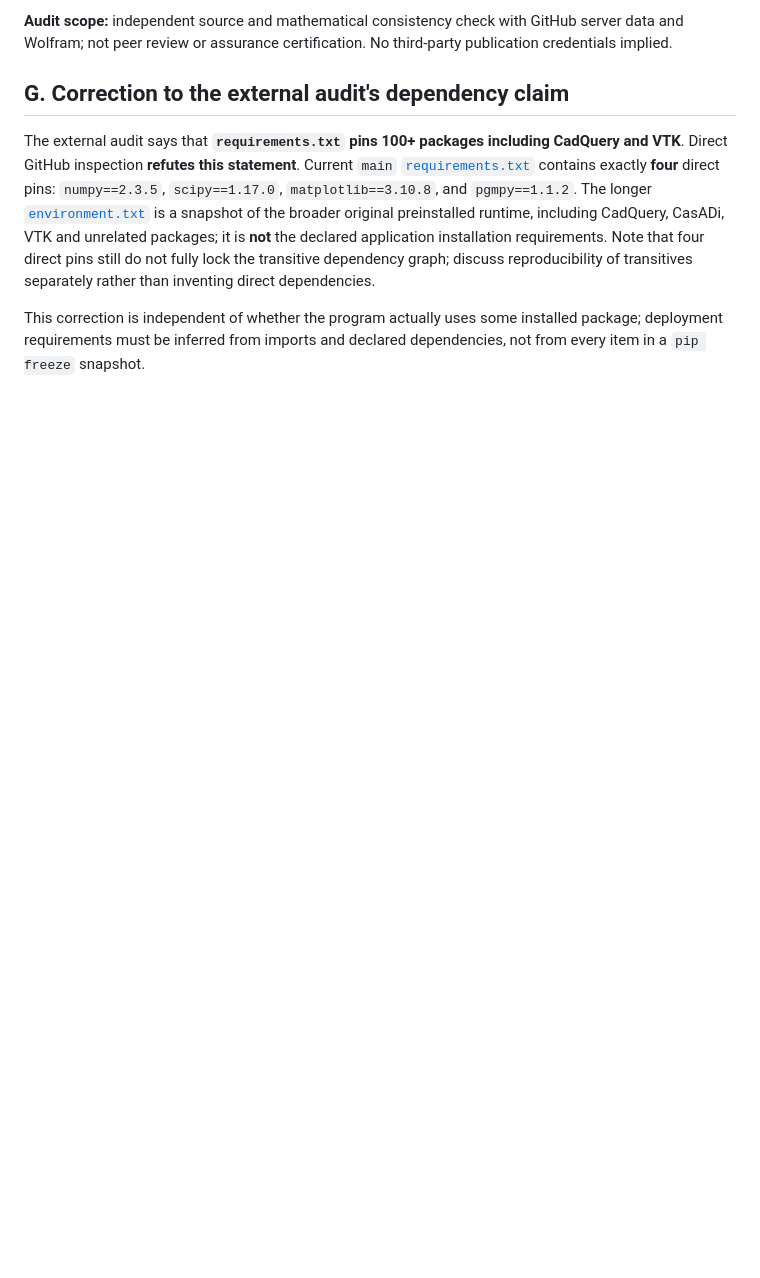
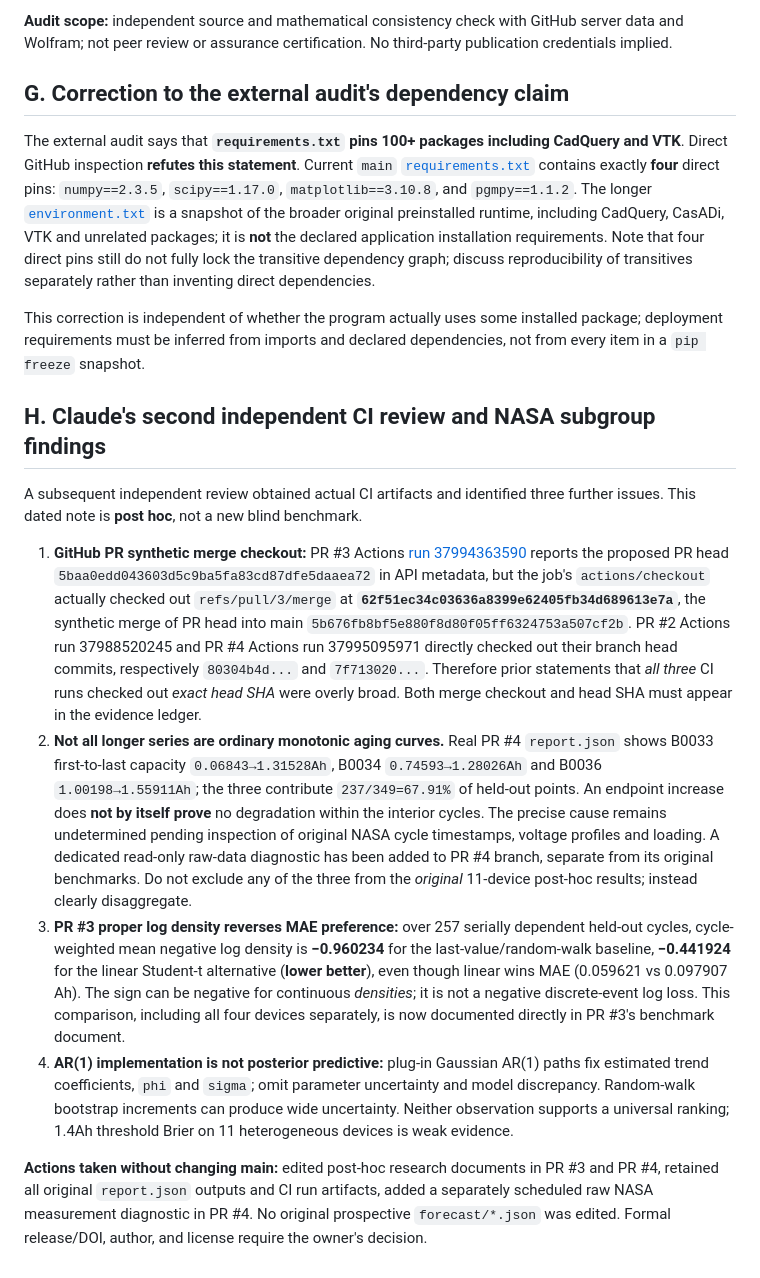
Before and after one commit to MedeiroszJoao/Project-Vulcan, a Markdown page: docs/EXTERNAL_HANDOFF_AUDIT_2026-10-09.md, the part around the change. Rendered like a GitHub page; blank space fills up the shorter version.

Commit message:
Audit: document PR3 synthetic merge checkout, log-score reversal and atypical NASA capacity trajectories

```diff
--- a/docs/EXTERNAL_HANDOFF_AUDIT_2026-10-09.md
+++ b/docs/EXTERNAL_HANDOFF_AUDIT_2026-10-09.md
@@ -80,3 +80,14 @@ Do **not** merely relax file-integrity checks or rewrite the published JSON. Kee
 The external audit says that **`requirements.txt` pins 100+ packages including CadQuery and VTK**. Direct GitHub inspection **refutes this statement**. Current `main` [`requirements.txt`](https://github.com/MedeiroszJoao/Project-Vulcan/blob/main/requirements.txt) contains exactly **four** direct pins: `numpy==2.3.5`, `scipy==1.17.0`, `matplotlib==3.10.8`, and `pgmpy==1.1.2`. The longer [`environment.txt`](https://github.com/MedeiroszJoao/Project-Vulcan/blob/main/environment.txt) is a snapshot of the broader original preinstalled runtime, including CadQuery, CasADi, VTK and unrelated packages; it is **not** the declared application installation requirements. Note that four direct pins still do not fully lock the transitive dependency graph; discuss reproducibility of transitives separately rather than inventing direct dependencies.
 
 This correction is independent of whether the program actually uses some installed package; deployment requirements must be inferred from imports and declared dependencies, not from every item in a `pip freeze` snapshot.
+
+## H. Claude's second independent CI review and NASA subgroup findings
+
+A subsequent independent review obtained actual CI artifacts and identified three further issues. This dated note is **post hoc**, not a new blind benchmark.
+
+1. **GitHub PR synthetic merge checkout:** PR #3 Actions [run 37994363590](https://github.com/MedeiroszJoao/Project-Vulcan/actions/runs/37994363590) reports the proposed PR head `5baa0edd043603d5c9ba5fa83cd87dfe5daaea72` in API metadata, but the job's `actions/checkout` actually checked out `refs/pull/3/merge` at **`62f51ec34c03636a8399e62405fb34d689613e7a`**, the synthetic merge of PR head into main `5b676fb8bf5e880f8d80f05ff6324753a507cf2b`. PR #2 Actions run 37988520245 and PR #4 Actions run 37995095971 directly checked out their branch head commits, respectively `80304b4d...` and `7f713020...`. Therefore prior statements that *all three* CI runs checked out *exact head SHA* were overly broad. Both merge checkout and head SHA must appear in the evidence ledger.
+2. **Not all longer series are ordinary monotonic aging curves.** Real PR #4 `report.json` shows B0033 first-to-last capacity `0.06843→1.31528Ah`, B0034 `0.74593→1.28026Ah` and B0036 `1.00198→1.55911Ah`; the three contribute `237/349=67.91%` of held-out points. An endpoint increase does **not by itself prove** no degradation within the interior cycles. The precise cause remains undetermined pending inspection of original NASA cycle timestamps, voltage profiles and loading. A dedicated read-only raw-data diagnostic has been added to PR #4 branch, separate from its original benchmarks. Do not exclude any of the three from the *original* 11-device post-hoc results; instead clearly disaggregate.
+3. **PR #3 proper log density reverses MAE preference:** over 257 serially dependent held-out cycles, cycle-weighted mean negative log density is **−0.960234** for the last-value/random-walk baseline, **−0.441924** for the linear Student-t alternative (**lower better**), even though linear wins MAE (0.059621 vs 0.097907 Ah). The sign can be negative for continuous *densities*; it is not a negative discrete-event log loss. This comparison, including all four devices separately, is now documented directly in PR #3's benchmark document.
+4. **AR(1) implementation is not posterior predictive:** plug-in Gaussian AR(1) paths fix estimated trend coefficients, `phi` and `sigma`; omit parameter uncertainty and model discrepancy. Random-walk bootstrap increments can produce wide uncertainty. Neither observation supports a universal ranking; 1.4Ah threshold Brier on 11 heterogeneous devices is weak evidence.
+
+**Actions taken without changing main:** edited post-hoc research documents in PR #3 and PR #4, retained all original `report.json` outputs and CI run artifacts, added a separately scheduled raw NASA measurement diagnostic in PR #4. No original prospective `forecast/*.json` was edited. Formal release/DOI, author, and license require the owner's decision.
```
